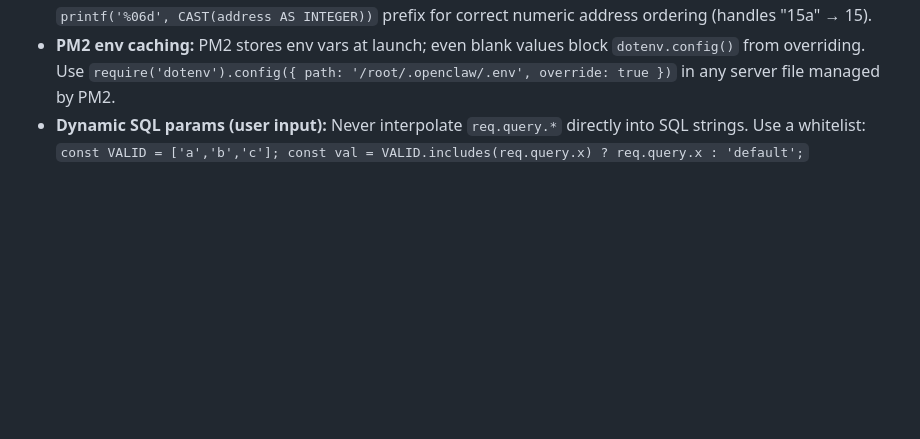
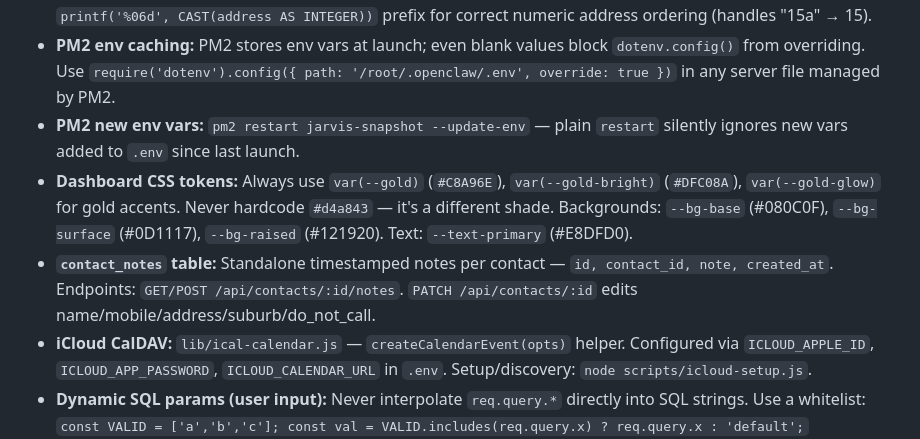
Before and after one commit to baileyobyrne/jarvis, a Markdown page: CLAUDE.md, the part around the change. Rendered like a GitHub page; blank space fills up the shorter version.

Commit message:
docs: update CLAUDE.md with PM2 --update-env, CSS tokens, contact_notes, iCloud notes

```diff
--- a/CLAUDE.md
+++ b/CLAUDE.md
@@ -90,6 +90,10 @@ The Notion Command Center will be replaced by a self-hosted web dashboard on the
 - **`market_events` lifecycle columns (added 2026-02-27):** `confirmed_price TEXT`, `sold_date TEXT`, `status TEXT` (active/sold/withdrawn — backfilled from type), `linked_event_id INTEGER`. `PATCH /api/market-events/:id` accepts all four.
 - **`GET /api/search`** — UNION ALL across `properties` + unlinked `contacts` (~11,554 total records). `_sort` col uses `printf('%06d', CAST(address AS INTEGER))` prefix for correct numeric address ordering (handles "15a" → 15).
 - **PM2 env caching:** PM2 stores env vars at launch; even blank values block `dotenv.config()` from overriding. Use `require('dotenv').config({ path: '/root/.openclaw/.env', override: true })` in any server file managed by PM2.
+- **PM2 new env vars:** `pm2 restart jarvis-snapshot --update-env` — plain `restart` silently ignores new vars added to `.env` since last launch.
+- **Dashboard CSS tokens:** Always use `var(--gold)` (`#C8A96E`), `var(--gold-bright)` (`#DFC08A`), `var(--gold-glow)` for gold accents. Never hardcode `#d4a843` — it's a different shade. Backgrounds: `--bg-base` (#080C0F), `--bg-surface` (#0D1117), `--bg-raised` (#121920). Text: `--text-primary` (#E8DFD0).
+- **`contact_notes` table:** Standalone timestamped notes per contact — `id, contact_id, note, created_at`. Endpoints: `GET/POST /api/contacts/:id/notes`. `PATCH /api/contacts/:id` edits name/mobile/address/suburb/do_not_call.
+- **iCloud CalDAV:** `lib/ical-calendar.js` — `createCalendarEvent(opts)` helper. Configured via `ICLOUD_APPLE_ID`, `ICLOUD_APP_PASSWORD`, `ICLOUD_CALENDAR_URL` in `.env`. Setup/discovery: `node scripts/icloud-setup.js`.
 - **Dynamic SQL params (user input):** Never interpolate `req.query.*` directly into SQL strings. Use a whitelist: `const VALID = ['a','b','c']; const val = VALID.includes(req.query.x) ? req.query.x : 'default';`
 - **AgentBox API filters:** `filter[staffId]` is BROKEN — returns entire office, not Bailey's. `filtersuburb` + `filterpostcode` combined IS working — returns suburb-specific contacts (~63,200 across 12 suburbs). `filtermobile` is BROKEN — returns wrong contacts.
 - **Post-refetch pipeline (always run in order after refetch):** `node backfill-contacts.js` → property linking SQL (link NULL contact_id rows) → pf_ upgrade SQL (replace pf_ links where AgentBox contact now exists). See `scripts/lookup-missing-contacts.js` for the SQL patterns.
```
